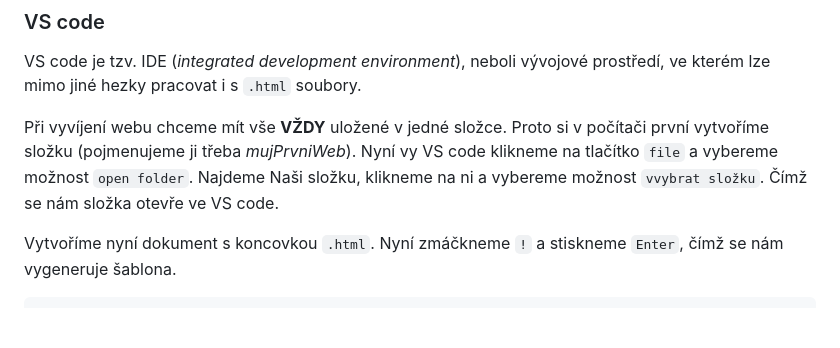
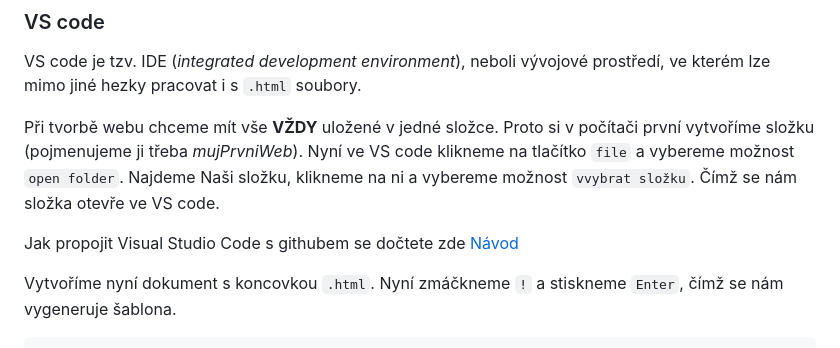
Before and after one commit to kohuto/gpisnicka, a Markdown page: V6/zapis_hodina/html.md, the part around the change. GitHub-like rendering; blank space fills up the shorter version.

Commit message:
odkaz prezentace

```diff
--- a/V6/zapis_hodina/html.md
+++ b/V6/zapis_hodina/html.md
@@ -84,7 +84,9 @@ Později si ukážem, jak to stejné zapsat pomocí jazyka `HTML`. Zjistíme, ž
 
 VS code je tzv. IDE (_integrated development environment_), neboli vývojové prostředí, ve kterém lze mimo jiné hezky pracovat i s `.html` soubory.
 
-Při vyvíjení webu chceme mít vše **VŽDY** uložené v jedné složce. Proto si v počítači první vytvoříme složku (pojmenujeme ji třeba _mujPrvniWeb_). Nyní vy VS code klikneme na tlačítko `file` a vybereme možnost `open folder`. Najdeme Naši složku, klikneme na ni a vybereme možnost `vvybrat složku`. Čímž se nám složka otevře ve VS code.
+Při tvorbě webu chceme mít vše **VŽDY** uložené v jedné složce. Proto si v počítači první vytvoříme složku (pojmenujeme ji třeba _mujPrvniWeb_). Nyní ve VS code klikneme na tlačítko `file` a vybereme možnost `open folder`. Najdeme Naši složku, klikneme na ni a vybereme možnost `vvybrat složku`. Čímž se nám složka otevře ve VS code.
+
+Jak propojit Visual Studio Code s githubem se dočtete zde [Návod](#https://docs.google.com/presentation/d/194qc4h8idMwwMmFjHxTkirblxbMAQuqw9VajSgdy-_U/edit?usp=sharing)
 
 Vytvoříme nyní dokument s koncovkou `.html`. Nyní zmáčkneme `!` a stiskneme `Enter`, čímž se nám vygeneruje šablona.
 
```
